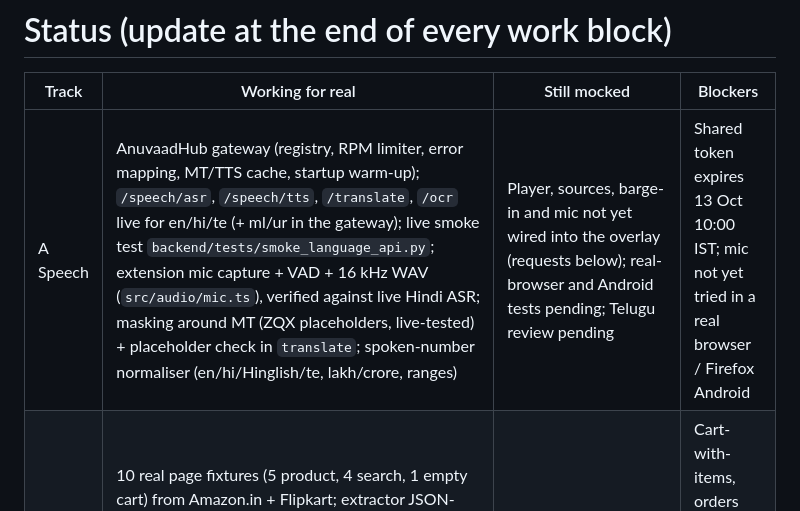
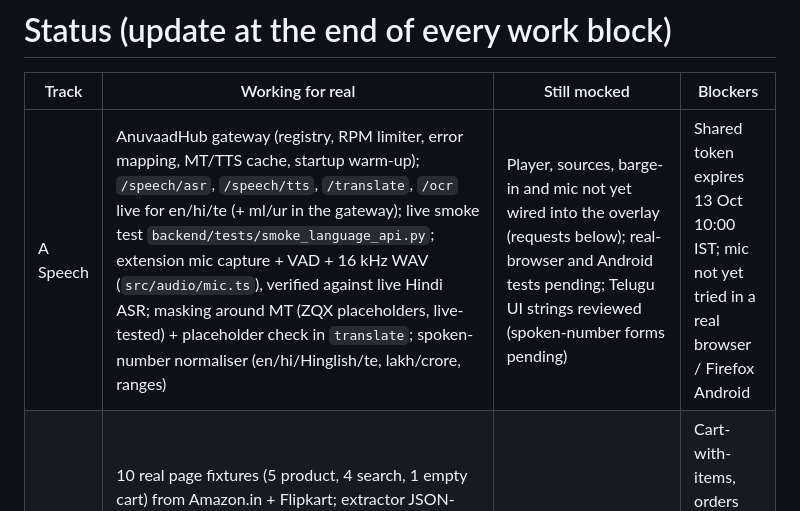
Before and after one commit to Bejaine/Accessible-ECommerce-Browser-Extension, a Markdown page: docs/STATUS.md, the part around the change. Rendered like a GitHub page.

Commit message:
docs: Telugu UI strings reviewed by a native speaker

```diff
--- a/docs/STATUS.md
+++ b/docs/STATUS.md
@@ -2,7 +2,7 @@
 
 | Track | Working for real | Still mocked | Blockers |
 |---|---|---|---|
-| A Speech | AnuvaadHub gateway (registry, RPM limiter, error mapping, MT/TTS cache, startup warm-up); `/speech/asr`, `/speech/tts`, `/translate`, `/ocr` live for en/hi/te (+ ml/ur in the gateway); live smoke test `backend/tests/smoke_language_api.py`; extension mic capture + VAD + 16 kHz WAV (`src/audio/mic.ts`), verified against live Hindi ASR; masking around MT (ZQX placeholders, live-tested) + placeholder check in `translate`; spoken-number normaliser (en/hi/Hinglish/te, lakh/crore, ranges) | Player, sources, barge-in and mic not yet wired into the overlay (requests below); real-browser and Android tests pending; Telugu review pending | Shared token expires 13 Oct 10:00 IST; mic not yet tried in a real browser / Firefox Android |
+| A Speech | AnuvaadHub gateway (registry, RPM limiter, error mapping, MT/TTS cache, startup warm-up); `/speech/asr`, `/speech/tts`, `/translate`, `/ocr` live for en/hi/te (+ ml/ur in the gateway); live smoke test `backend/tests/smoke_language_api.py`; extension mic capture + VAD + 16 kHz WAV (`src/audio/mic.ts`), verified against live Hindi ASR; masking around MT (ZQX placeholders, live-tested) + placeholder check in `translate`; spoken-number normaliser (en/hi/Hinglish/te, lakh/crore, ranges) | Player, sources, barge-in and mic not yet wired into the overlay (requests below); real-browser and Android tests pending; Telugu UI strings reviewed (spoken-number forms pending) | Shared token expires 13 Oct 10:00 IST; mic not yet tried in a real browser / Firefox Android |
 | B Page | 10 real page fixtures (5 product, 4 search, 1 empty cart) from Amazon.in + Flipkart; extractor JSON-LD/meta → Amazon.in/Flipkart adapters → schema-valid ProductJSON (price/MRP, rating, stock, delivery, seller, specs with units, variants, images, Customers-say + aspect mentions + histogram + review items); search-result cards; page-type detection; page map of targets (kind/label/zone/state/swatch colour, stable ids, `resolveTarget`); LLM-fallback request builder (text only, redacted). 44 extractor tests, all fixtures validated in `make check` | LLM fallback is only a request builder (no endpoint); actuator, secure-zone detection, OrderJSON extraction, mock store still stubs | Cart-with-items, orders and order-detail fixtures need a logged-in account: save from a real browser + sanitise |
 | C Brain | `/product/prepare` (Groq-written overview/specs/reviews, every claim verified, template fallback; tested on Track B's 5 real pages + a real SerpApi iPhone listing); `/reviews/summarize`; `/turn`: one Groq tool call → 10 tools (read section, answer question, compare, recommend, where am I, add to cart, press, search, go to cart, unclear), confidence rules (≥0.8 act, 0.5–0.8 did-you-mean, <0.5 chips, 2 misses → chips), confirmations for cart/risky actions, buy/pay never pressed, secure zone stops, redaction before the LLM; chips and taps skip the LLM. Tested live with 14 utterances incl. Hinglish and unclear speech; photo descriptions (Gemini, main photo on prepare, any photo via /turn), tested on 4 real product photos; comparison: spec→feature mapping across sites, ranking by stated preferences (session memory, `set_preferences`), compare with products seen earlier, Amazon comparison section from SerpApi; order workflows (track, cancel, return, place order) as step machines with high-risk confirmations and page verification, tested live; short/lite answers (≤ 3 options); /vision/describe grounded for prepared products; two-option did-you-mean; translation batched (≤ 4 at once, Track A translate_many ready); backend streaming deliberately not built (see decisions) | Translation in /turn is wired to A's `bhashini.translate` (tested with a stand-in; live Hindi run needs `models.local.json`); checkout summary extraction on real pages (B) | None |
 | D Access UX | Scaffold: overlay shell + live region, bus, profile store, `make check` | Everything else | Schemas are DRAFT until team review |
```
Also changed, not shown: docs/decisions.md (+2 -1 lines).
